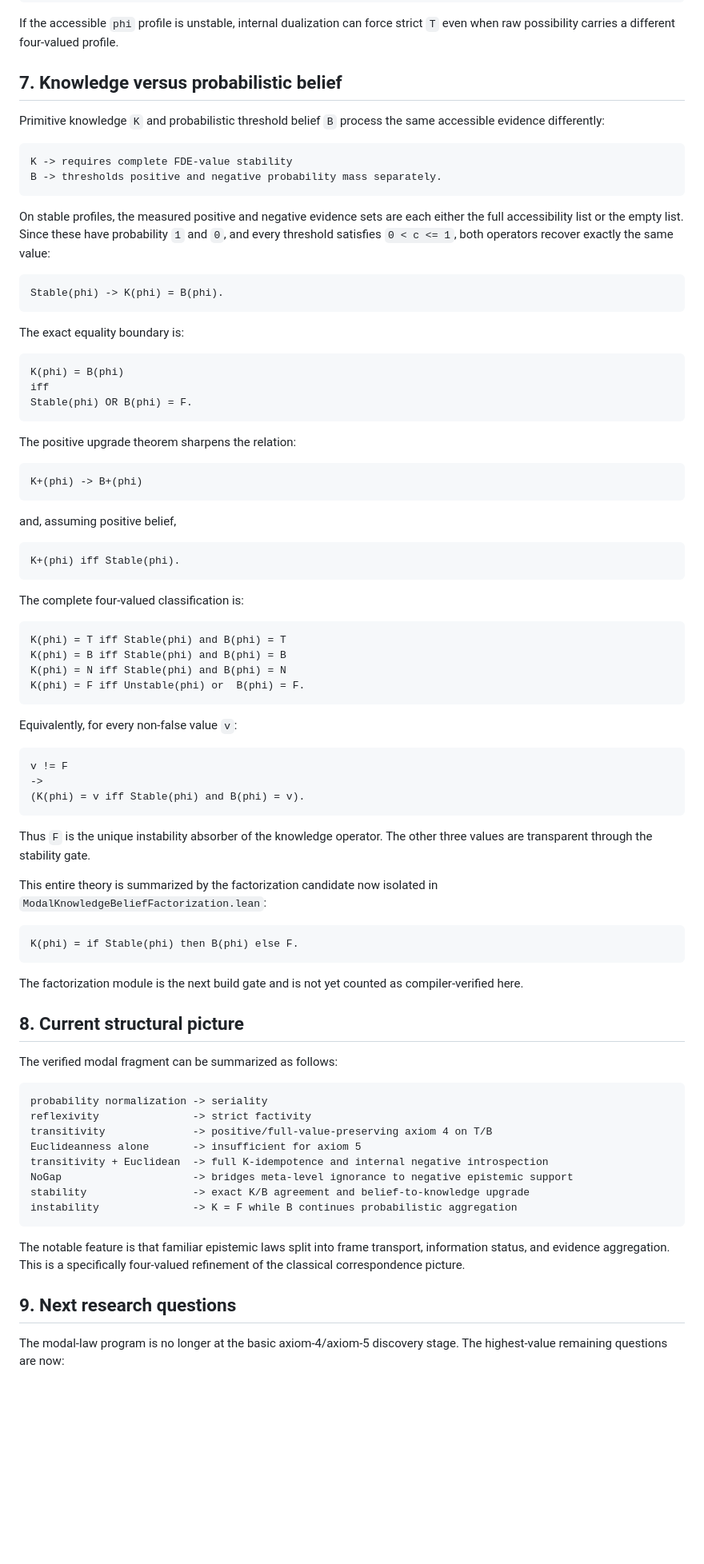
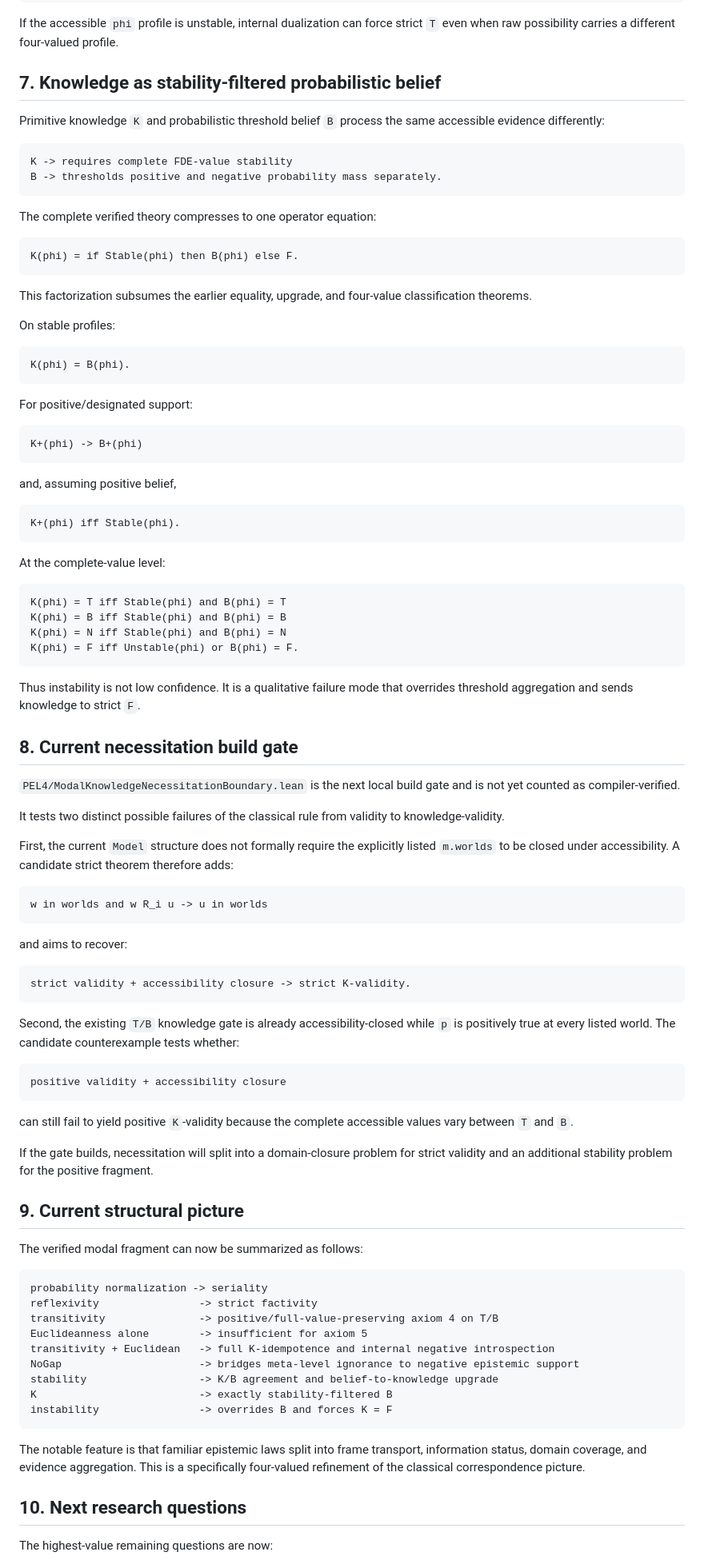
Before and after one commit to cr4bbz/4PEL-Lean-Formalization, a Markdown page: docs/MODAL_KNOWLEDGE_CLASSIFICATION.md, the part around one of its changes. Shown at 80% size. Rendered like a GitHub page; blank space fills up the shorter version.

Commit message:
Promote verified K-B factorization and open necessitation gate

````diff
--- a/docs/MODAL_KNOWLEDGE_CLASSIFICATION.md
+++ b/docs/MODAL_KNOWLEDGE_CLASSIFICATION.md
@@ -181,7 +182,7 @@ Stable(phi) OR Diamond_raw(phi) = T.
 
 If the accessible `phi` profile is unstable, internal dualization can force strict `T` even when raw possibility carries a different four-valued profile.
 
-## 7. Knowledge versus probabilistic belief
+## 7. Knowledge as stability-filtered probabilistic belief
 
 Primitive knowledge `K` and probabilistic threshold belief `B` process the same accessible evidence differently:
 
@@ -190,21 +191,21 @@ K -> requires complete FDE-value stability
 B -> thresholds positive and negative probability mass separately.
 ```
 
-On stable profiles, the measured positive and negative evidence sets are each either the full accessibility list or the empty list. Since these have probability `1` and `0`, and every threshold satisfies `0 < c <= 1`, both operators recover exactly the same value:
+The complete verified theory compresses to one operator equation:
 
 ```text
-Stable(phi) -> K(phi) = B(phi).
+K(phi) = if Stable(phi) then B(phi) else F.
 ```
 
-The exact equality boundary is:
+This factorization subsumes the earlier equality, upgrade, and four-value classification theorems.
+
+On stable profiles:
 
 ```text
-K(phi) = B(phi)
-iff
-Stable(phi) OR B(phi) = F.
+K(phi) = B(phi).
 ```
 
-The positive upgrade theorem sharpens the relation:
+For positive/designated support:
 
 ```text
 K+(phi) -> B+(phi)
@@ -216,51 +217,64 @@ and, assuming positive belief,
 K+(phi) iff Stable(phi).
 ```
 
-The complete four-valued classification is:
+At the complete-value level:
 
 ```text
 K(phi) = T iff Stable(phi) and B(phi) = T
 K(phi) = B iff Stable(phi) and B(phi) = B
 K(phi) = N iff Stable(phi) and B(phi) = N
-K(phi) = F iff Unstable(phi) or  B(phi) = F.
+K(phi) = F iff Unstable(phi) or B(phi) = F.
 ```
 
-Equivalently, for every non-false value `v`:
+Thus instability is not low confidence. It is a qualitative failure mode that overrides threshold aggregation and sends knowledge to strict `F`.
+
+## 8. Current necessitation build gate
+
+`PEL4/ModalKnowledgeNecessitationBoundary.lean` is the next local build gate and is not yet counted as compiler-verified.
+
+It tests two distinct possible failures of the classical rule from validity to knowledge-validity.
+
+First, the current `Model` structure does not formally require the explicitly listed `m.worlds` to be closed under accessibility. A candidate strict theorem therefore adds:
 
 ```text
-v != F
-->
-(K(phi) = v iff Stable(phi) and B(phi) = v).
+w in worlds and w R_i u -> u in worlds
 ```
 
-Thus `F` is the unique instability absorber of the knowledge operator. The other three values are transparent through the stability gate.
-
-This entire theory is summarized by the factorization candidate now isolated in `ModalKnowledgeBeliefFactorization.lean`:
+and aims to recover:
 
 ```text
-K(phi) = if Stable(phi) then B(phi) else F.
+strict validity + accessibility closure -> strict K-validity.
 ```
 
-The factorization module is the next build gate and is not yet counted as compiler-verified here.
+Second, the existing `T/B` knowledge gate is already accessibility-closed while `p` is positively true at every listed world. The candidate counterexample tests whether:
 
-## 8. Current structural picture
+```text
+positive validity + accessibility closure
+```
 
-The verified modal fragment can be summarized as follows:
+can still fail to yield positive `K`-validity because the complete accessible values vary between `T` and `B`.
+
+If the gate builds, necessitation will split into a domain-closure problem for strict validity and an additional stability problem for the positive fragment.
+
+## 9. Current structural picture
+
+The verified modal fragment can now be summarized as follows:
 
 ```text
 probability normalization -> seriality
-reflexivity               -> strict factivity
-transitivity              -> positive/full-value-preserving axiom 4 on T/B
-Euclideanness alone       -> insufficient for axiom 5
-transitivity + Euclidean  -> full K-idempotence and internal negative introspection
-NoGap                     -> bridges meta-level ignorance to negative epistemic support
-stability                 -> exact K/B agreement and belief-to-knowledge upgrade
-instability               -> K = F while B continues probabilistic aggregation
+reflexivity                -> strict factivity
+transitivity               -> positive/full-value-preserving axiom 4 on T/B
+Euclideanness alone        -> insufficient for axiom 5
+transitivity + Euclidean   -> full K-idempotence and internal negative introspection
+NoGap                      -> bridges meta-level ignorance to negative epistemic support
+stability                  -> K/B agreement and belief-to-knowledge upgrade
+K                          -> exactly stability-filtered B
+instability                -> overrides B and forces K = F
 ```
 
-The notable feature is that familiar epistemic laws split into frame transport, information status, and evidence aggregation. This is a specifically four-valued refinement of the classical correspondence picture.
+The notable feature is that familiar epistemic laws split into frame transport, information status, domain coverage, and evidence aggregation. This is a specifically four-valued refinement of the classical correspondence picture.
 
-## 9. Next research questions
+## 10. Next research questions
 
-The modal-law program is no longer at the basic axiom-4/axiom-5 discovery stage. The highest-value remaining questions are now:
+The highest-value remaining questions are now:
 
````
Also changed, not shown: other parts of docs/MODAL_KNOWLEDGE_CLASSIFICATION.md (+8 -8 lines).
